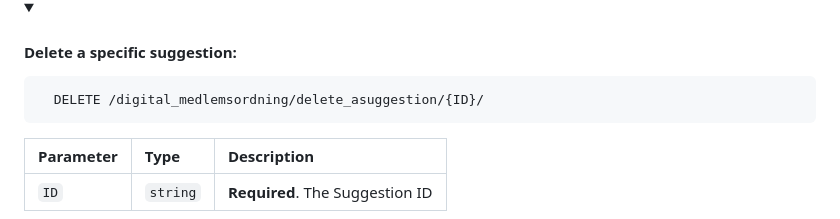
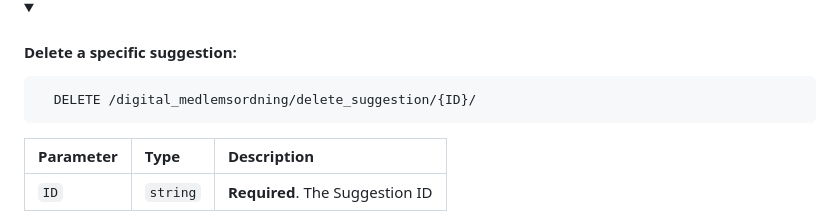
Before and after one commit to kind2511/Digital-Membership-Solution, a Markdown page: README.md, the part around the change. Rendered like a GitHub page; folded sections open.

Commit message:
fix typo in ReadMe

````diff
--- a/README.md
+++ b/README.md
@@ -936,7 +936,7 @@ To get started, you'll need to install:
 <summary><h4>Delete a specific suggestion:</h4></summary>
 
 ```http
-  DELETE /digital_medlemsordning/delete_asuggestion/{ID}/
+  DELETE /digital_medlemsordning/delete_suggestion/{ID}/
 ```
 
 | Parameter | Type     | Description                       |
````
